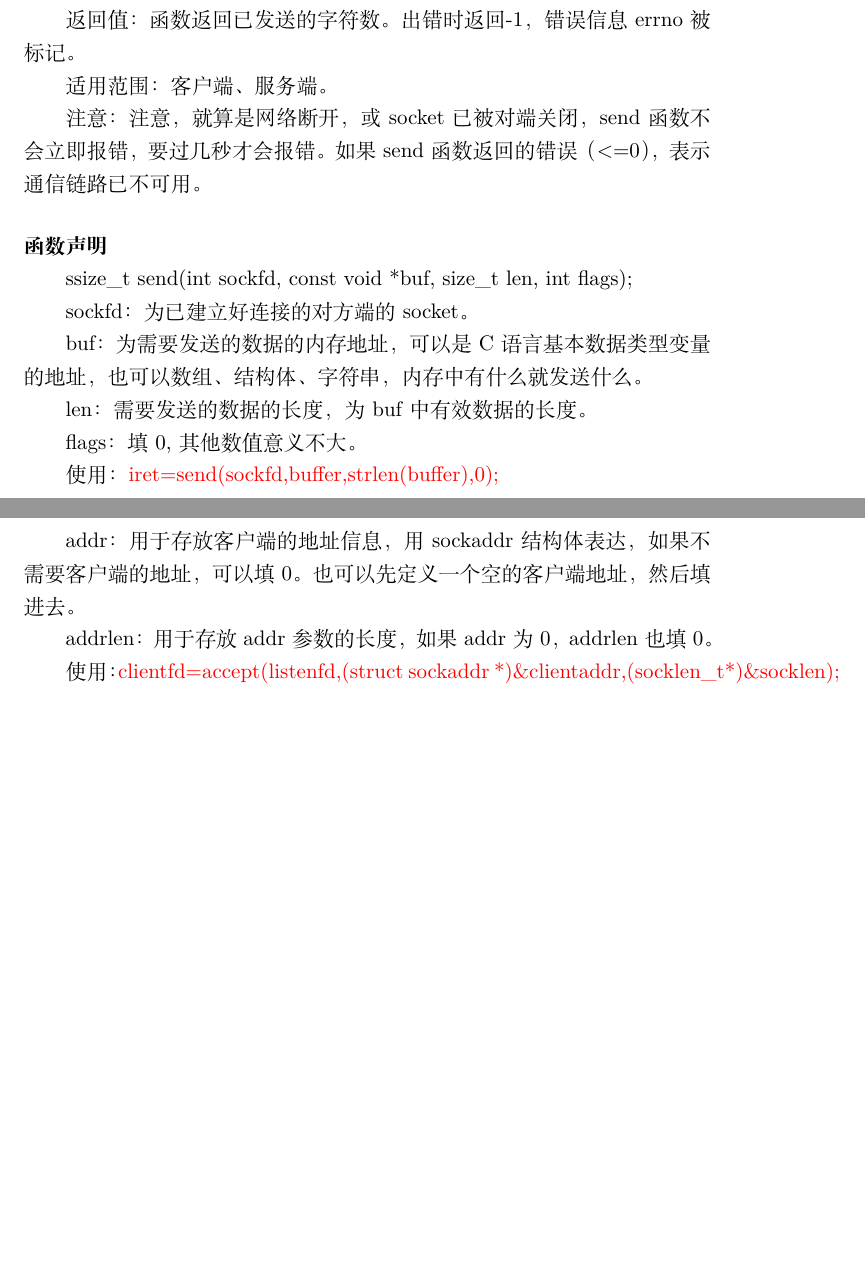
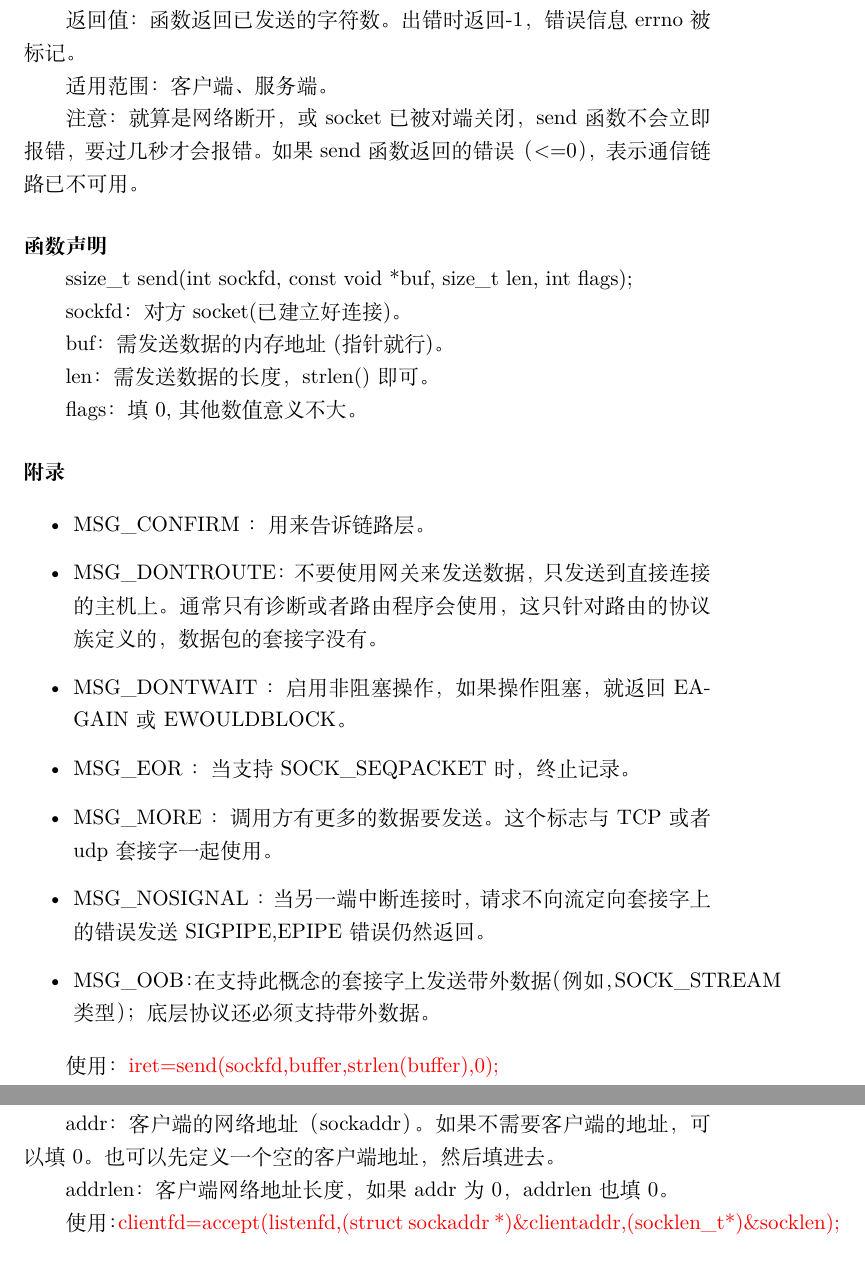
Before and after one commit to Xiaodiana0308/Network_Programming, a LaTeX document (wangluozhishi.tex): two parts of pages 13 and 17 of 17 before the commit and two parts of pages 13 and 16 of 19 after it, joined at a grey line, cut so that both start at the same text, the shorter picture padded with empty space. Compiled offline with XeLaTeX.

Commit message:
2022031000

```diff
--- a/wangluozhishi.tex
+++ b/wangluozhishi.tex
@@ -414,19 +414,31 @@ int socket (int domain, int type, int protocol);
 
 适用范围：客户端、服务端。
 
-注意：注意，就算是网络断开，或socket已被对端关闭，send函数不会立即报错，要过几秒才会报错。如果send函数返回的错误（<=0），表示通信链路已不可用。
+注意：就算是网络断开，或socket已被对端关闭，send函数不会立即报错，要过几秒才会报错。如果send函数返回的错误（<=0），表示通信链路已不可用。
 
 \paragraph{函数声明}~{}
 
 ssize\_t send(int sockfd, const void *buf, size\_t len, int flags);
 
-sockfd：为已建立好连接的对方端的socket。
+sockfd：对方socket(已建立好连接)。
 
-buf：为需要发送的数据的内存地址，可以是C语言基本数据类型变量的地址，也可以数组、结构体、字符串，内存中有什么就发送什么。
+buf：需发送数据的内存地址(指针就行)。
 
-len：需要发送的数据的长度，为buf中有效数据的长度。
+len：需发送数据的长度，strlen()即可。
 
 flags：填0, 其他数值意义不大。
+
+\paragraph{附录}~{}
+
+\begin{itemize}
+    \item MSG\_CONFIRM ：用来告诉链路层。
+    \item MSG\_DONTROUTE：不要使用网关来发送数据，只发送到直接连接的主机上。通常只有诊断或者路由程序会使用，这只针对路由的协议族定义的，数据包的套接字没有。
+    \item MSG\_DONTWAIT ：启用非阻塞操作，如果操作阻塞，就返回EAGAIN或EWOULDBLOCK。
+    \item MSG\_EOR ：当支持SOCK\_SEQPACKET时，终止记录。
+    \item MSG\_MORE ：调用方有更多的数据要发送。这个标志与TCP或者udp套接字一起使用。
+    \item MSG\_NOSIGNAL ：当另一端中断连接时，请求不向流定向套接字上的错误发送SIGPIPE,EPIPE 错误仍然返回。
+    \item MSG\_OOB：在支持此概念的套接字上发送带外数据（例如，SOCK\_STREAM类型）；底层协议还必须支持带外数据。
+\end{itemize}
 
 使用：\textcolor{red}{iret=send(sockfd,buffer,strlen(buffer),0);}
 
@@ -584,10 +570,10 @@ c. accept等待到客户端的连接后，\textcolor{red}{创建一个新的sock
 
 int accept(int sockfd,struct sockaddr *addr,socklen\_t *addrlen);
 
-sockfd：是服务端已经被listen过的socket。
+sockfd：服务端已经被listen过的socket。
 
-addr：用于存放客户端的地址信息，用sockaddr结构体表达，如果不需要客户端的地址，可以填0。也可以先定义一个空的客户端地址，然后填进去。
+addr：客户端的网络地址（sockaddr）。如果不需要客户端的地址，可以填0。也可以先定义一个空的客户端地址，然后填进去。
 
-addrlen：用于存放addr参数的长度，如果addr为0，addrlen也填0。
+addrlen：客户端网络地址长度，如果addr为0，addrlen也填0。
 
 使用：\textcolor{red}{clientfd=accept(listenfd,(struct sockaddr *)\&clientaddr,(socklen\_t*)\&socklen);}
```
Also changed, not shown: wangluozhishi.pdf, wangluozhishi.tex (93 more changed lines), 1 other file.
